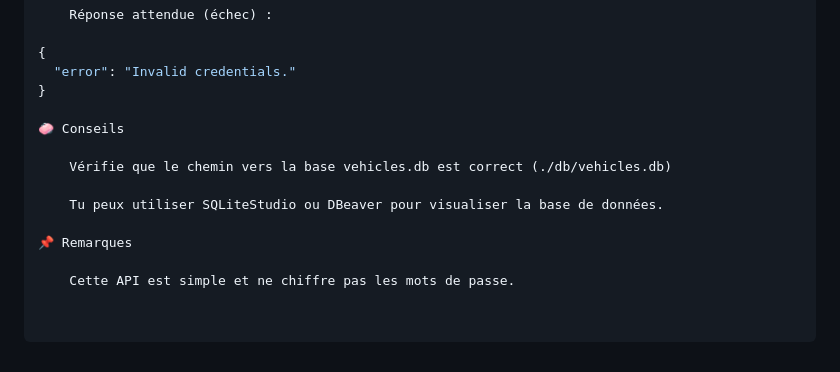
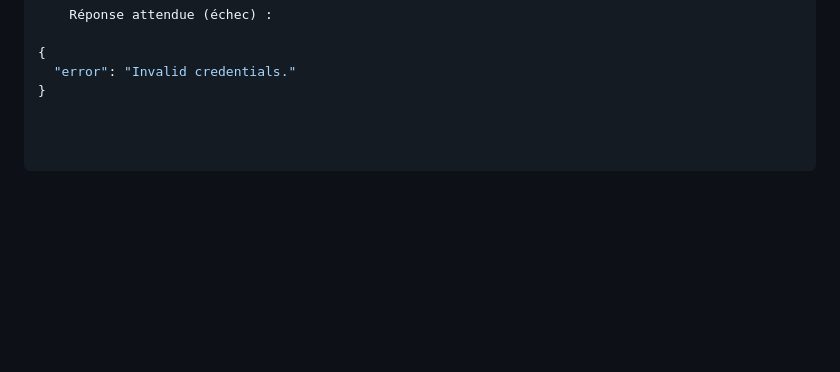
Before and after one commit to SparkJorel/TP_INF352_G3_Testing, a Markdown page: README.md, the part around the change. Drawn GitHub-style; blank space fills up the shorter version.

Commit message:
Update README.md, API USER

```diff
--- a/README.md
+++ b/README.md
@@ -229,13 +229,3 @@ node server.js
 {
   "error": "Invalid credentials."
 }
-
-🧼 Conseils
-
-    Vérifie que le chemin vers la base vehicles.db est correct (./db/vehicles.db)
-
-    Tu peux utiliser SQLiteStudio ou DBeaver pour visualiser la base de données.
-
-📌 Remarques
-
-    Cette API est simple et ne chiffre pas les mots de passe.
```
